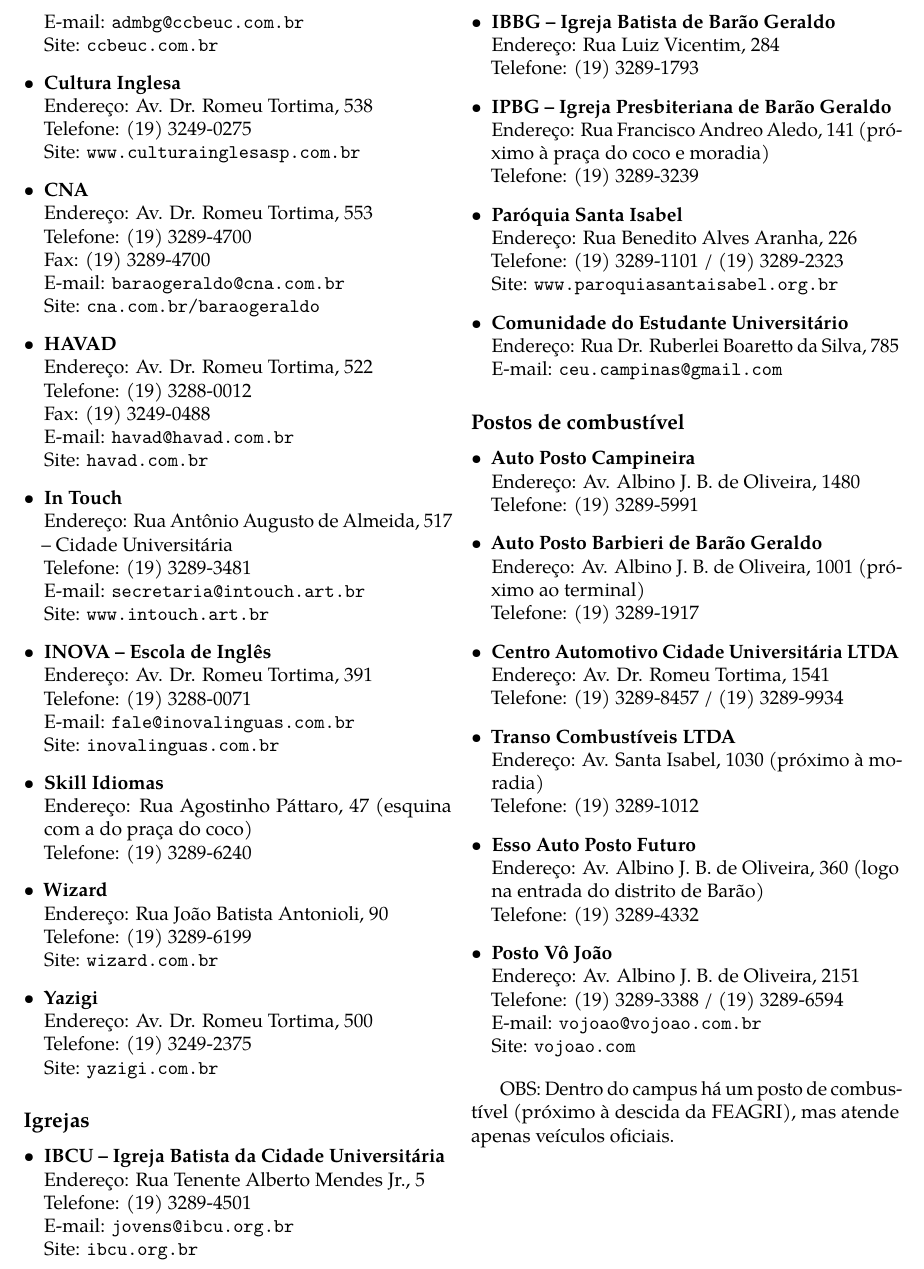
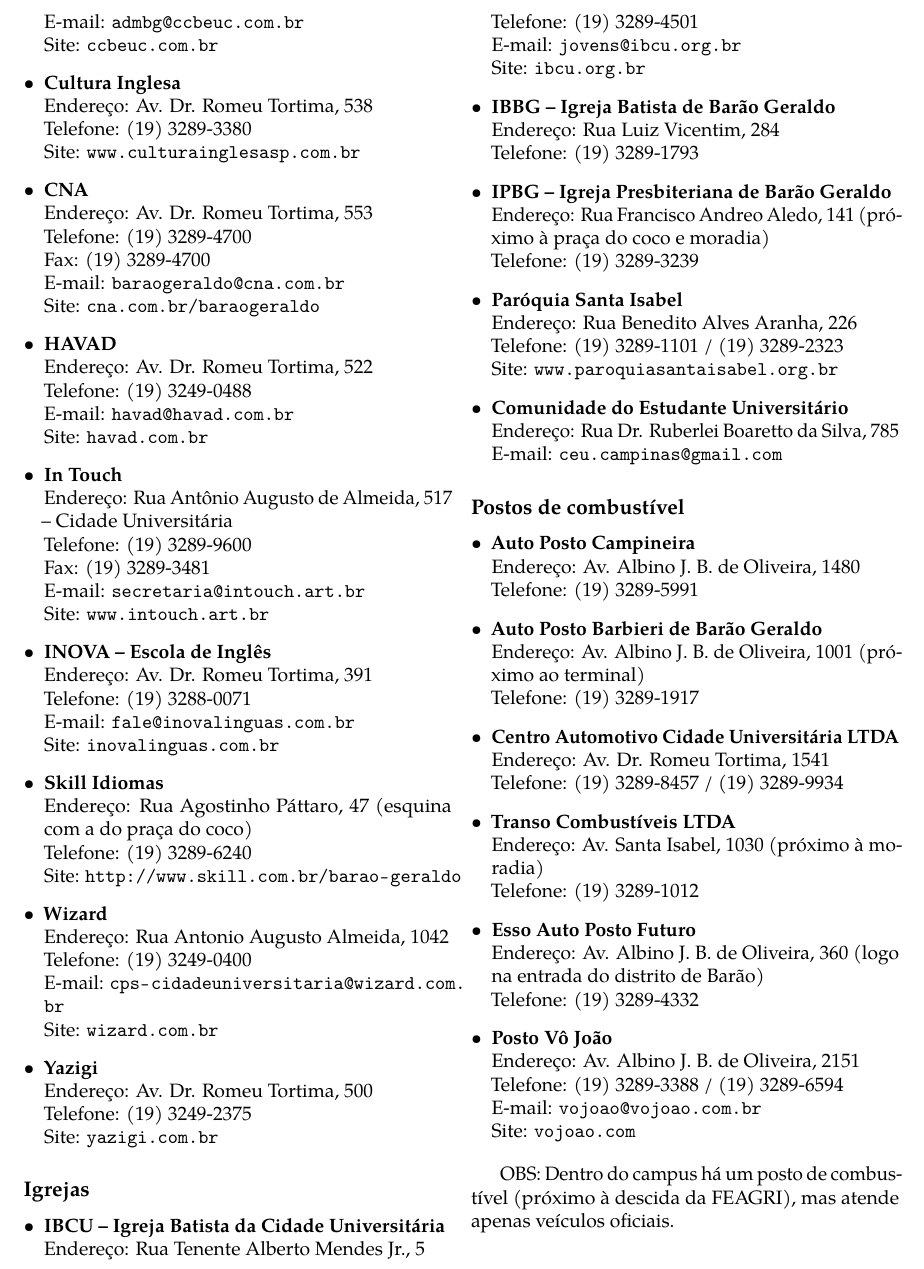
Before and after one commit to cacounicamp/Manual-do-Bixo, a LaTeX book (manual_do_bixo.tex, which reads barao/outras_necessidades.tex): part of page 36 of 63, cut so that both start at the same text. Compiled offline with pdfLaTeX.

Commit message:
Correção aulas de inglês

```diff
--- a/barao/outras_necessidades.tex
+++ b/barao/outras_necessidades.tex
@@ -242,7 +242,7 @@
 
     \item   \textbf{Cultura Inglesa}
         \\Endereço: Av. Dr. Romeu Tortima, 538
-        \\Telefone: (19) 3249-0275
+        \\Telefone: (19) 3289-3380
         \\Site: \url{www.culturainglesasp.com.br}
 
     \item   \textbf{CNA}
@@ -254,14 +254,14 @@
 
     \item   \textbf{HAVAD}
         \\Endereço: Av. Dr. Romeu Tortima, 522
-        \\Telefone: (19) 3288-0012
-        \\Fax: (19) 3249-0488
+        \\Telefone: (19) 3249-0488
         \\E-mail: \email{havad@havad.com.br}
         \\Site: \url{havad.com.br}
 
     \item   \textbf{In Touch}
         \\Endereço: Rua Antônio Augusto de Almeida, 517 -- Cidade Universitária
-        \\Telefone: (19) 3289-3481
+        \\Telefone: (19) 3289-9600
+        \\Fax: (19) 3289-3481
         \\E-mail: \email{secretaria@intouch.art.br}
         \\Site: \url{www.intouch.art.br}
 
@@ -274,10 +274,12 @@
     \item   \textbf{Skill Idiomas}
         \\Endereço: Rua Agostinho Páttaro, 47 (esquina com a do praça do coco)
         \\Telefone: (19) 3289-6240
+        \\Site: \url{http://www.skill.com.br/barao-geraldo}
 
     \item   \textbf{Wizard}
-        \\Endereço: Rua João Batista Antonioli, 90
-        \\Telefone: (19) 3289-6199
+        \\Endereço: Rua Antonio Augusto Almeida, 1042
+        \\Telefone: (19) 3249-0400
+        \\E-mail: \email{cps-cidadeuniversitaria@wizard.com.br}
         \\Site: \url{wizard.com.br}
 
     \item   \textbf{Yazigi}
```
